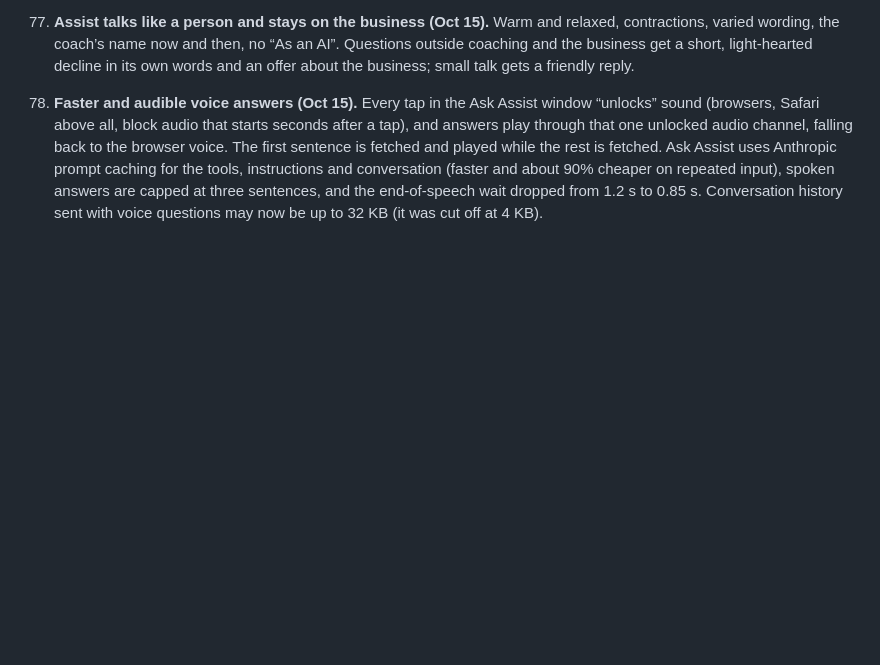
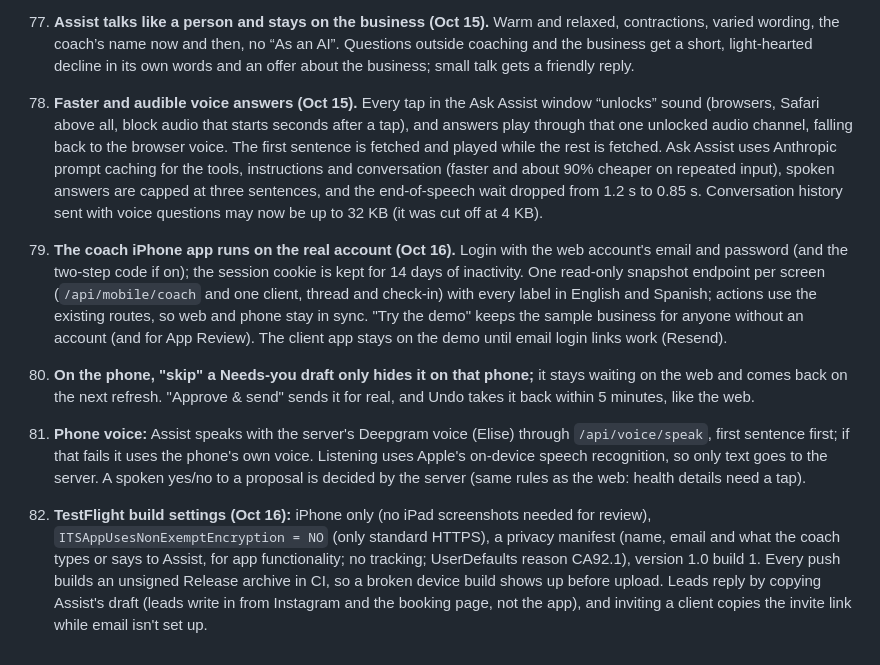
Before and after one commit to therealJ23/onejump-web, a Markdown page: DECISIONS.md, the part around the change. GitHub-like rendering; blank space fills up the shorter version.

Commit message:
Docs: iPhone coach app on the real account, ready for TestFlight
Co-Authored-By: Claude Opus 5.5 <noreply@anthropic.com>
Claude-Session: https://claude.ai/code/session_01NS7wAa43ifefFweePhVoet

```diff
--- a/DECISIONS.md
+++ b/DECISIONS.md
@@ -106,3 +106,7 @@ Choices made while building the MVP, and why. Newest last.
 76. **Spoken approvals (owner’s change, Oct 15; replaces “on-screen Confirm only” in 43, 62 and 68).** When Assist prepares something while the coach is talking, it reads it back (“Here’s what I’d send Maria: … Should I send it?”) and the next thing the coach says decides it. Only a short, clear yes or no counts (English or Spanish, up to 8 words, no “but”, “change” or question); anything else goes to Assist as a normal question and the card stays. Proposals with health details or worrying food language are never read aloud and can’t be approved by voice: they need the tap. A spoken yes runs the same atomic, once-only confirm as the tap and is audited with `via: voice`. New actions Assist can prepare: reply to a check-in (and mark it reviewed), start a client on a program, and a nutrition plan. Money, deleting, plan and price changes and messaging everyone at once are still never done by Assist.
 77. **Assist talks like a person and stays on the business (Oct 15).** Warm and relaxed, contractions, varied wording, the coach’s name now and then, no “As an AI”. Questions outside coaching and the business get a short, light-hearted decline in its own words and an offer about the business; small talk gets a friendly reply.
 78. **Faster and audible voice answers (Oct 15).** Every tap in the Ask Assist window “unlocks” sound (browsers, Safari above all, block audio that starts seconds after a tap), and answers play through that one unlocked audio channel, falling back to the browser voice. The first sentence is fetched and played while the rest is fetched. Ask Assist uses Anthropic prompt caching for the tools, instructions and conversation (faster and about 90% cheaper on repeated input), spoken answers are capped at three sentences, and the end-of-speech wait dropped from 1.2 s to 0.85 s. Conversation history sent with voice questions may now be up to 32 KB (it was cut off at 4 KB).
+79. **The coach iPhone app runs on the real account (Oct 16).** Login with the web account's email and password (and the two-step code if on); the session cookie is kept for 14 days of inactivity. One read-only snapshot endpoint per screen (`/api/mobile/coach` and one client, thread and check-in) with every label in English and Spanish; actions use the existing routes, so web and phone stay in sync. "Try the demo" keeps the sample business for anyone without an account (and for App Review). The client app stays on the demo until email login links work (Resend).
+80. **On the phone, "skip" a Needs-you draft only hides it on that phone;** it stays waiting on the web and comes back on the next refresh. "Approve & send" sends it for real, and Undo takes it back within 5 minutes, like the web.
+81. **Phone voice:** Assist speaks with the server's Deepgram voice (Elise) through `/api/voice/speak`, first sentence first; if that fails it uses the phone's own voice. Listening uses Apple's on-device speech recognition, so only text goes to the server. A spoken yes/no to a proposal is decided by the server (same rules as the web: health details need a tap).
+82. **TestFlight build settings (Oct 16):** iPhone only (no iPad screenshots needed for review), `ITSAppUsesNonExemptEncryption = NO` (only standard HTTPS), a privacy manifest (name, email and what the coach types or says to Assist, for app functionality; no tracking; UserDefaults reason CA92.1), version 1.0 build 1. Every push builds an unsigned Release archive in CI, so a broken device build shows up before upload. Leads reply by copying Assist's draft (leads write in from Instagram and the booking page, not the app), and inviting a client copies the invite link while email isn't set up.
```
Also changed, not shown: PROGRESS.md (+3 -1 lines).
